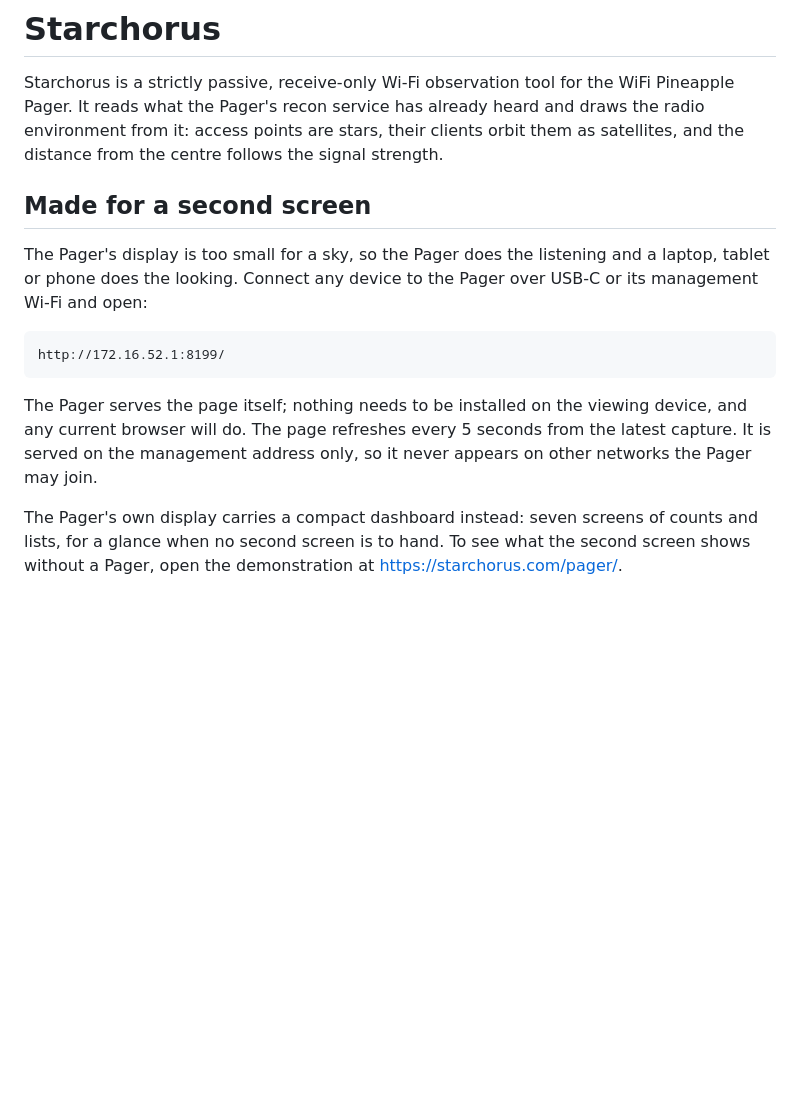
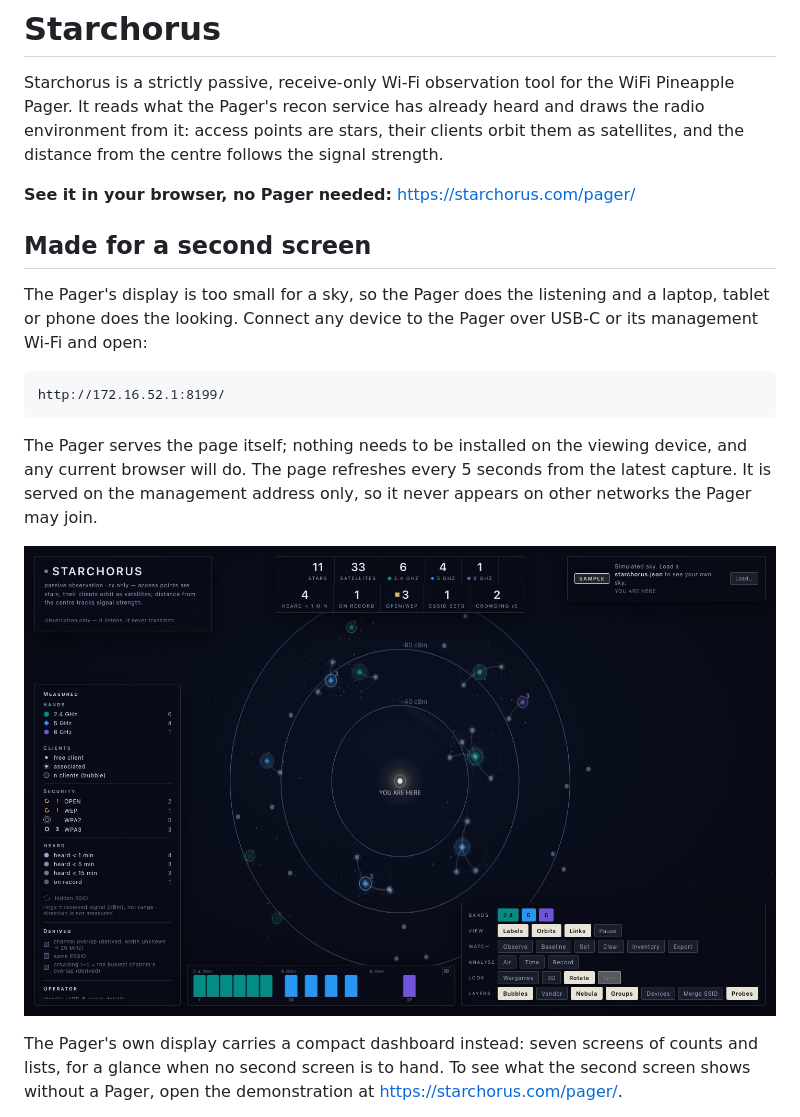
Before and after one commit to starchorus/pager, a Markdown page: packaging/hak5/README.md, the part around the change. Drawn GitHub-style; blank space fills up the shorter version.

Commit message:
Hak5 README: the demonstration first, and a screenshot

```diff
--- a/packaging/hak5/README.md
+++ b/packaging/hak5/README.md
@@ -4,6 +4,8 @@ Starchorus is a strictly passive, receive-only Wi-Fi observation tool for the Wi
 It reads what the Pager's recon service has already heard and draws the radio environment from it:
 access points are stars, their clients orbit them as satellites, and the distance from the centre
 follows the signal strength.
+
+**See it in your browser, no Pager needed:** <https://starchorus.com/pager/>
 
 ## Made for a second screen
 
@@ -16,6 +18,8 @@ open:
 The Pager serves the page itself; nothing needs to be installed on the viewing device, and any
 current browser will do. The page refreshes every 5 seconds from the latest capture. It is served
 on the management address only, so it never appears on other networks the Pager may join.
+
+![Foundation: the sky on a laptop, from simulated data](https://raw.githubusercontent.com/starchorus/pager/main/docs/img/starchorus-foundation.jpg)
 
 The Pager's own display carries a compact dashboard instead: seven screens of counts and lists, for
 a glance when no second screen is to hand. To see what the second screen shows without a Pager,
```
